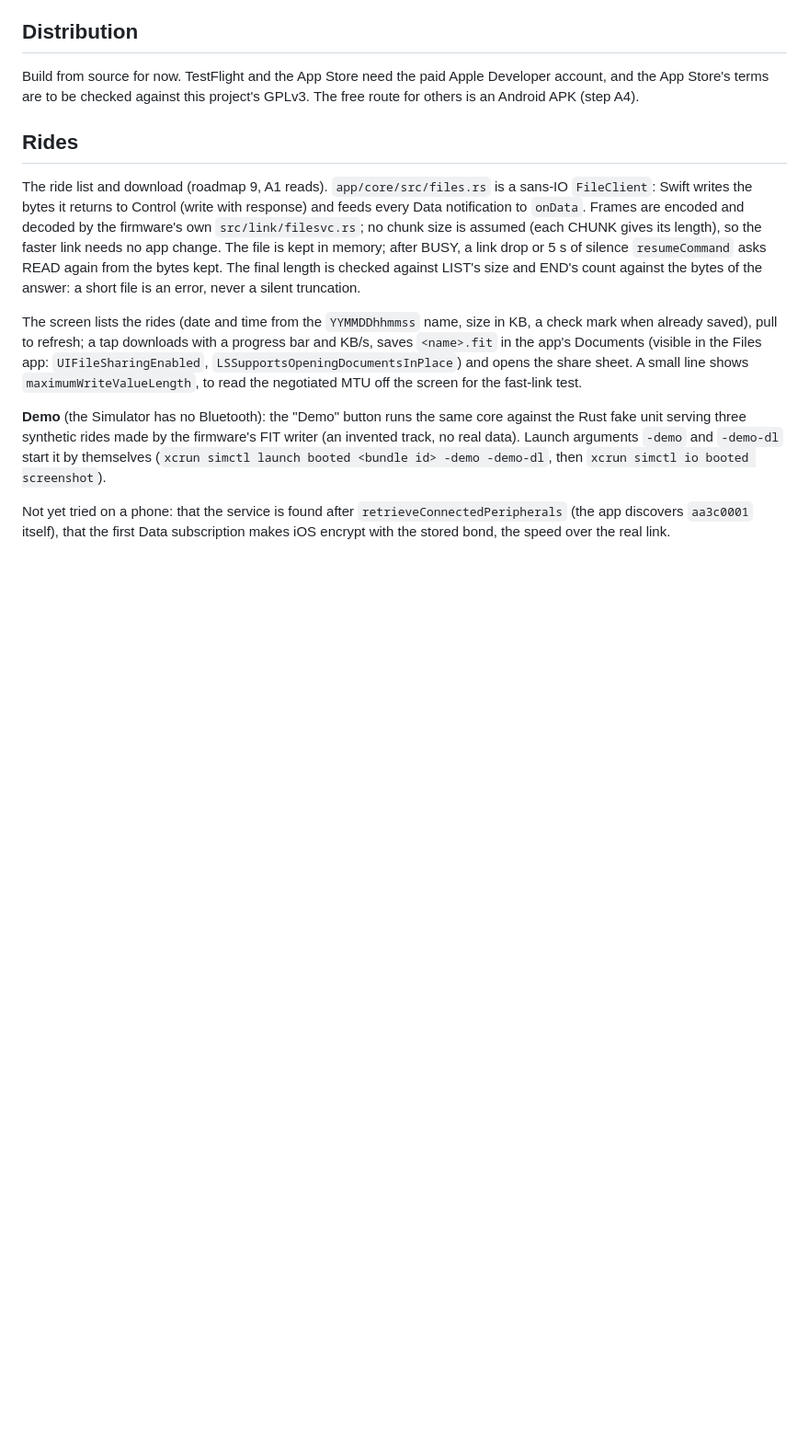
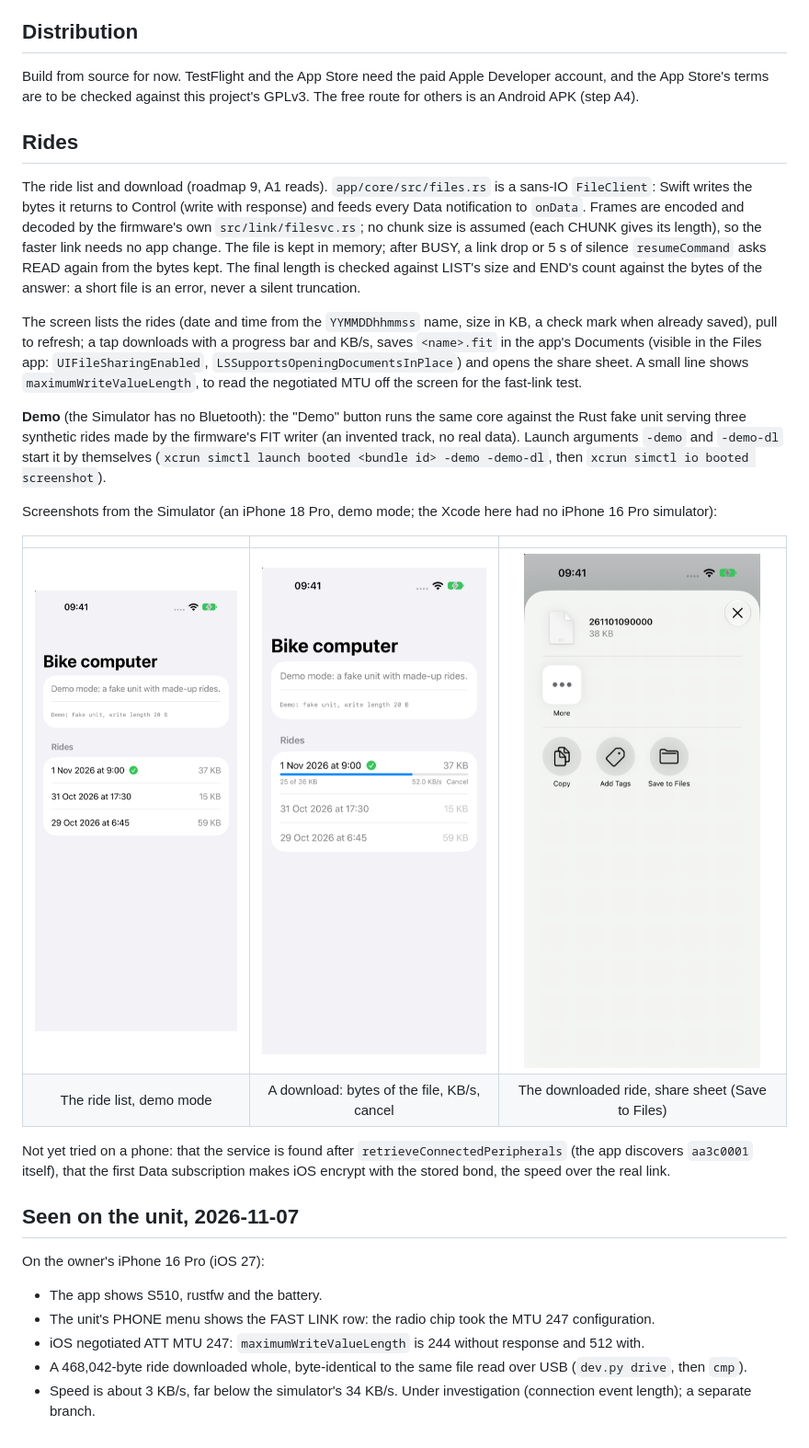
Before and after one commit to taladjidi/bryton-rustfw, a Markdown page: docs/app.md, the part around the change. Shown at 92% size. GitHub-like rendering; pictures changed too: docs/img/app-download.png (added), docs/img/app-rides.png (added), docs/img/app-saved.png (added); blank space fills up the shorter version.

Commit message:
docs: phone app screenshots (demo mode, iPhone 18 Pro simulator) and what the unit showed on 2026-11-07
Screenshots 400 px wide: ride list, download in progress (25 of 36 KB, 52.0 KB/s), saved ride share sheet.
docs/app.md: gallery in Rides, Seen on the unit 2026-11-07 (MTU 247, 468,042-byte ride byte-identical, about 3 KB/s).
README: one phone-app section with one image pointing to docs/app.md.

Co-Authored-By: Claude Opus 5.5 <noreply@anthropic.com>
Claude-Session: https://claude.ai/code/session_01DQqFVzMBw6Vk4HjDjRrrTH

```diff
--- a/docs/app.md
+++ b/docs/app.md
@@ -81,5 +81,21 @@ synthetic rides made by the firmware's FIT writer (an invented track, no real da
 `-demo-dl` start it by themselves (`xcrun simctl launch booted <bundle id> -demo -demo-dl`, then
 `xcrun simctl io booted screenshot`).
 
+Screenshots from the Simulator (an iPhone 18 Pro, demo mode; the Xcode here had no iPhone 16 Pro simulator):
+
+| | | |
+|:-:|:-:|:-:|
+| ![The ride list](img/app-rides.png) | ![A download in progress](img/app-download.png) | ![A downloaded ride, ready to save or share](img/app-saved.png) |
+| The ride list, demo mode | A download: bytes of the file, KB/s, cancel | The downloaded ride, share sheet (Save to Files) |
+
 Not yet tried on a phone: that the service is found after `retrieveConnectedPeripherals` (the app discovers `aa3c0001`
 itself), that the first Data subscription makes iOS encrypt with the stored bond, the speed over the real link.
+
+## Seen on the unit, 2026-11-07
+
+On the owner's iPhone 16 Pro (iOS 27):
+- The app shows S510, rustfw and the battery.
+- The unit's PHONE menu shows the FAST LINK row: the radio chip took the MTU 247 configuration.
+- iOS negotiated ATT MTU 247: `maximumWriteValueLength` is 244 without response and 512 with.
+- A 468,042-byte ride downloaded whole, byte-identical to the same file read over USB (`dev.py drive`, then `cmp`).
+- Speed is about 3 KB/s, far below the simulator's 34 KB/s. Under investigation (connection event length); a separate branch.
```
Also changed, not shown: README.md (+9 -0 lines).
